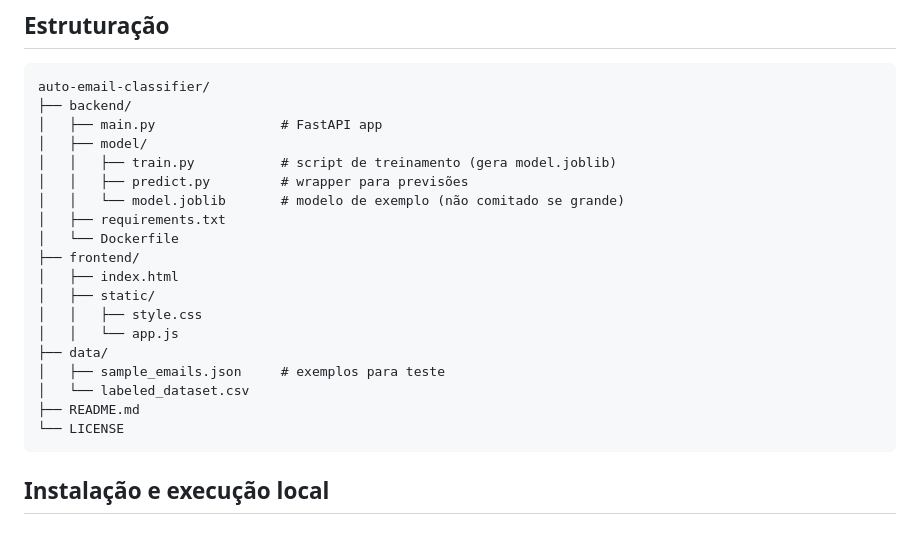
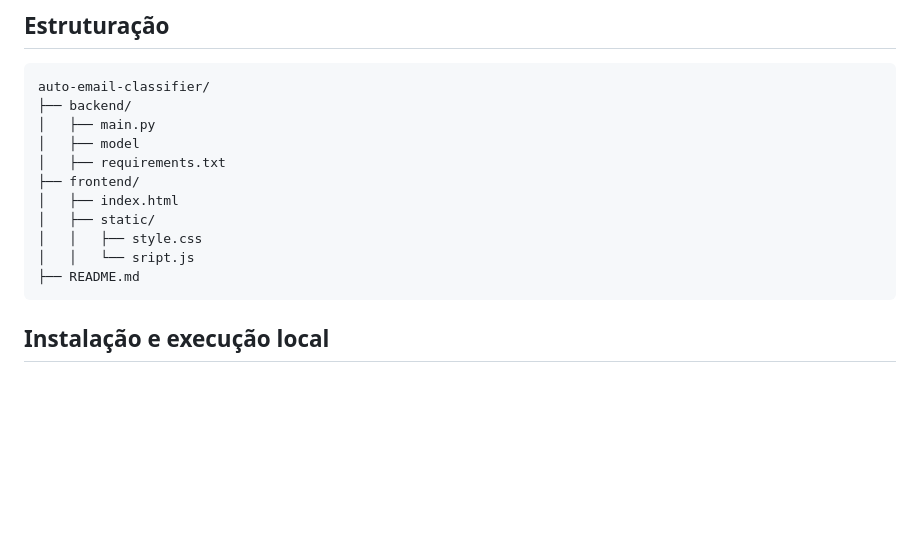
Before and after one commit to eduarda-ferr/autoU-case, a Markdown page: README.md, the part around the change. Rendered like a GitHub page; blank space fills up the shorter version.

````diff
--- a/README.md
+++ b/README.md
@@ -26,23 +26,15 @@ Objetivo: reduzir trabalho manual de triagem e acelerar o atendimento.
 ```
 auto-email-classifier/
 ├── backend/
-│   ├── main.py                # FastAPI app
-│   ├── model/
-│   │   ├── train.py           # script de treinamento (gera model.joblib)
-│   │   ├── predict.py         # wrapper para previsões
-│   │   └── model.joblib       # modelo de exemplo (não comitado se grande)
+│   ├── main.py
+│   ├── model
 │   ├── requirements.txt
-│   └── Dockerfile
 ├── frontend/
 │   ├── index.html
 │   ├── static/
 │   │   ├── style.css
-│   │   └── app.js
-├── data/
-│   ├── sample_emails.json     # exemplos para teste
-│   └── labeled_dataset.csv
+│   │   └── sript.js
 ├── README.md
-└── LICENSE
 ```
 
 ## Instalação e execução local
````
